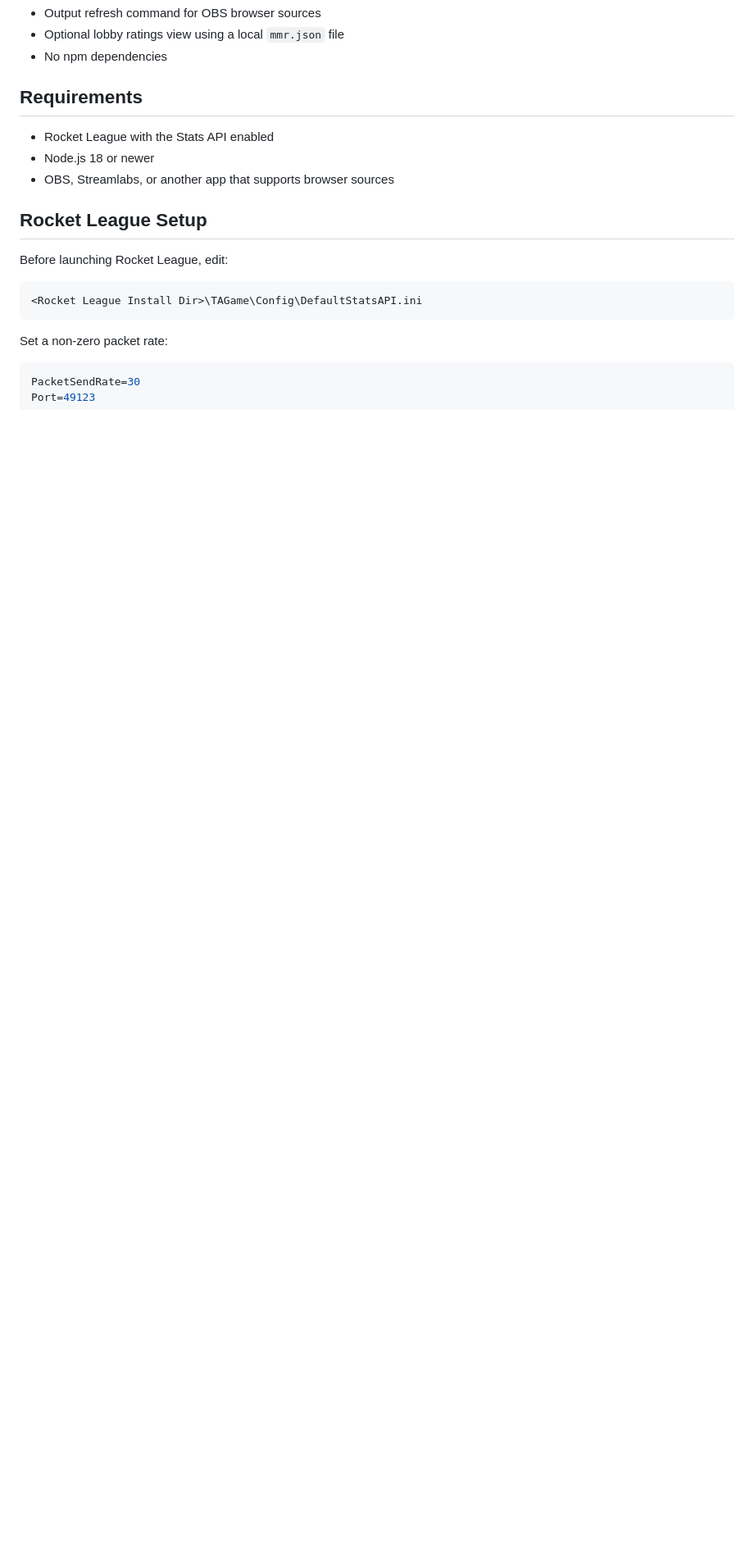
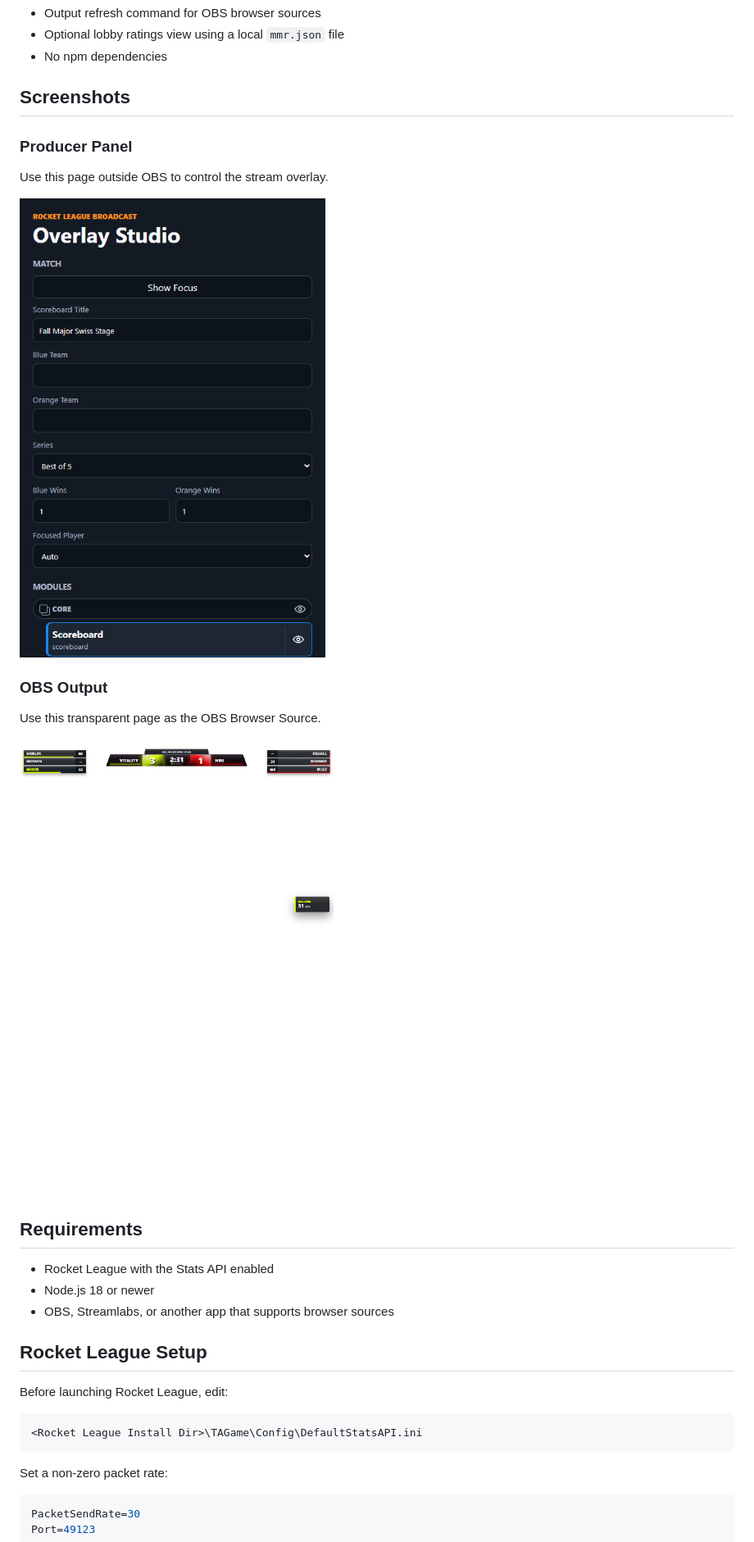
Before and after one commit to jarrettabello/rocket-league-broadcast-studio, a Markdown page: README.md, the part around the change printed below. Shown: that part at 82% size. GitHub-like rendering; pictures changed too: assets/screenshots/output-view.png (added), assets/screenshots/producer-panel.png (added); blank space fills up the shorter version.

Commit message:
Document preview controls and update overlay behavior

```diff
--- a/README.md
+++ b/README.md
@@ -17,6 +21,20 @@ This is the larger broadcast-tool project. If you only want a small ball-speed o
 - Output refresh command for OBS browser sources
 - Optional lobby ratings view using a local `mmr.json` file
 - No npm dependencies
+
+## Screenshots
+
+### Producer Panel
+
+Use this page outside OBS to control the stream overlay.
+
+![Producer panel](assets/screenshots/producer-panel.png)
+
+### OBS Output
+
+Use this transparent page as the OBS Browser Source.
+
+![Output view](assets/screenshots/output-view.png)
 
 ## Requirements
 
```
Also changed, not shown: other parts of README.md (+157 -15 lines), 6 other files.
